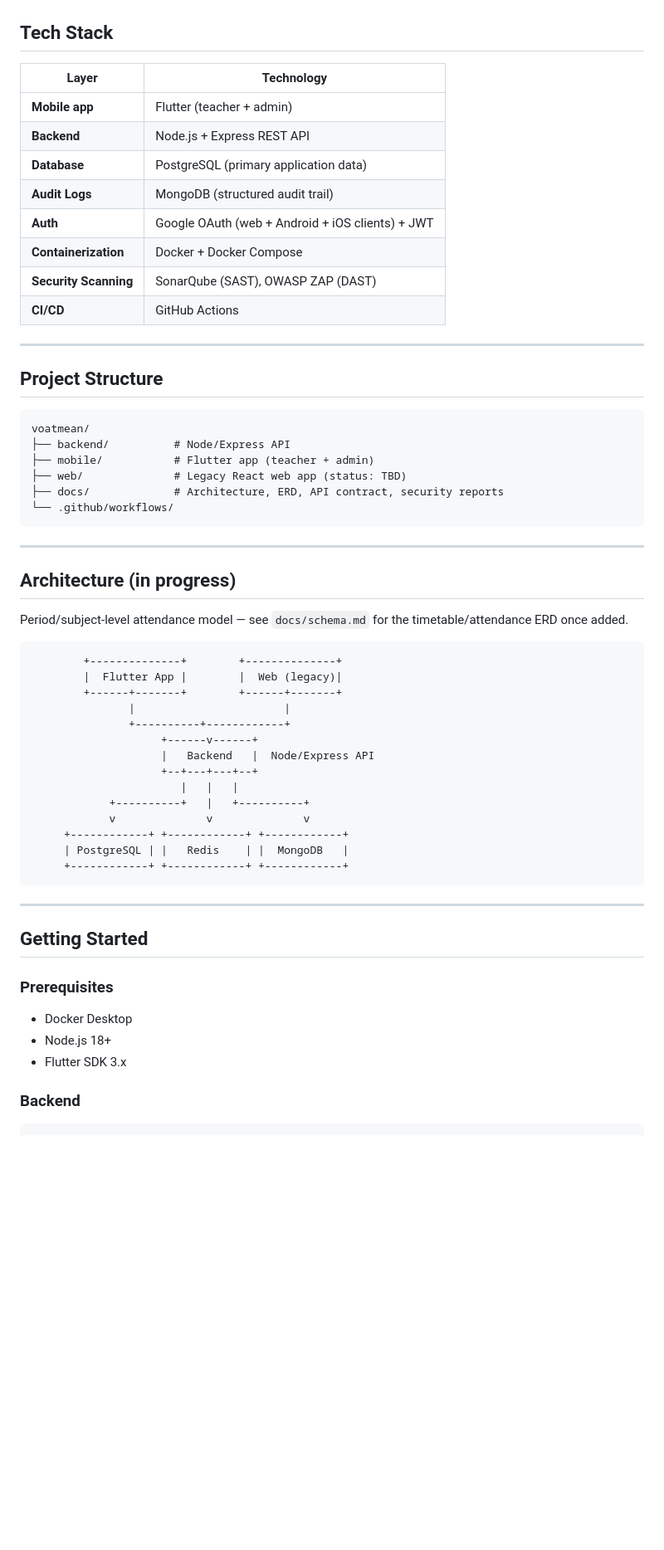
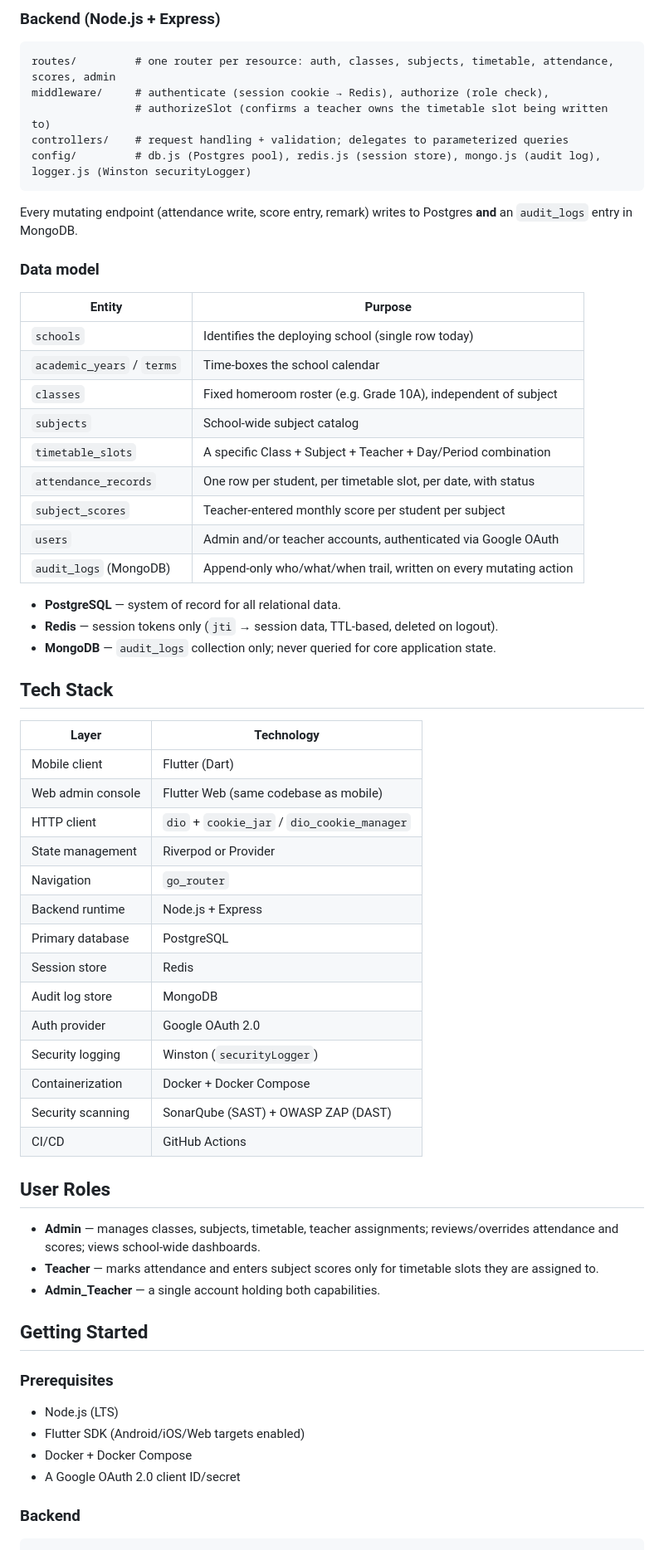
Before and after one commit to Sreyneathkaem/voatmean, a Markdown page: README.md, the part around one of its changes. Shown at 83% size. GitHub-like rendering; blank space fills up the shorter version.

````diff
--- a/README.md
+++ b/README.md
@@ -20,62 +50,68 @@ A high school attendance management system with role-based access for admins and
+### Backend (Node.js + Express)
+
+```
+routes/         # one router per resource: auth, classes, subjects, timetable, attendance, scores, admin
+middleware/     # authenticate (session cookie → Redis), authorize (role check),
+                # authorizeSlot (confirms a teacher owns the timetable slot being written to)
+controllers/    # request handling + validation; delegates to parameterized queries
+config/         # db.js (Postgres pool), redis.js (session store), mongo.js (audit log), logger.js (Winston securityLogger)
+```
+
+Every mutating endpoint (attendance write, score entry, remark) writes to Postgres **and** an `audit_logs` entry in MongoDB.
+
+### Data model
+
+| Entity | Purpose |
+|---|---|
+| `schools` | Identifies the deploying school (single row today) |
+| `academic_years` / `terms` | Time-boxes the school calendar |
+| `classes` | Fixed homeroom roster (e.g. Grade 10A), independent of subject |
+| `subjects` | School-wide subject catalog |
+| `timetable_slots` | A specific Class + Subject + Teacher + Day/Period combination |
+| `attendance_records` | One row per student, per timetable slot, per date, with status |
+| `subject_scores` | Teacher-entered monthly score per student per subject |
+| `users` | Admin and/or teacher accounts, authenticated via Google OAuth |
+| `audit_logs` (MongoDB) | Append-only who/what/when trail, written on every mutating action |
+
+- **PostgreSQL** — system of record for all relational data.
+- **Redis** — session tokens only (`jti` → session data, TTL-based, deleted on logout).
+- **MongoDB** — `audit_logs` collection only; never queried for core application state.
 
 ## Tech Stack
 
 | Layer | Technology |
 |---|---|
-| **Mobile app** | Flutter (teacher + admin) |
-| **Backend** | Node.js + Express REST API |
-| **Database** | PostgreSQL (primary application data) |
-| **Audit Logs** | MongoDB (structured audit trail) |
-| **Auth** | Google OAuth (web + Android + iOS clients) + JWT |
-| **Containerization** | Docker + Docker Compose |
-| **Security Scanning** | SonarQube (SAST), OWASP ZAP (DAST) |
-| **CI/CD** | GitHub Actions |
+| Mobile client | Flutter (Dart) |
+| Web admin console | Flutter Web (same codebase as mobile) |
+| HTTP client | `dio` + `cookie_jar` / `dio_cookie_manager` |
+| State management | Riverpod or Provider |
+| Navigation | `go_router` |
+| Backend runtime | Node.js + Express |
+| Primary database | PostgreSQL |
+| Session store | Redis |
+| Audit log store | MongoDB |
+| Auth provider | Google OAuth 2.0 |
+| Security logging | Winston (`securityLogger`) |
+| Containerization | Docker + Docker Compose |
+| Security scanning | SonarQube (SAST) + OWASP ZAP (DAST) |
+| CI/CD | GitHub Actions |
 
----
+## User Roles
 
-## Project Structure
-
-```
-voatmean/
-├── backend/          # Node/Express API
-├── mobile/           # Flutter app (teacher + admin)
-├── web/              # Legacy React web app (status: TBD)
-├── docs/             # Architecture, ERD, API contract, security reports
-└── .github/workflows/
-```
-
----
-
-## Architecture (in progress)
-
-Period/subject-level attendance model — see `docs/schema.md` for the timetable/attendance ERD once added.
-
-```
-        +--------------+        +--------------+
-        |  Flutter App |        |  Web (legacy)|
-        +------+-------+        +------+-------+
-               |                       |
-               +----------+------------+
-                    +------v------+
-                    |   Backend   |  Node/Express API
-                    +--+---+---+--+
-                       |   |   |
-            +----------+   |   +----------+
-            v              v              v
-     +------------+ +------------+ +------------+
-     | PostgreSQL | |   Redis    | |  MongoDB   |
-     +------------+ +------------+ +------------+
-```
-
----
+- **Admin** — manages classes, subjects, timetable, teacher assignments; reviews/overrides attendance and scores; views school-wide dashboards.
+- **Teacher** — marks attendance and enters subject scores only for timetable slots they are assigned to.
+- **Admin_Teacher** — a single account holding both capabilities.
 
 ## Getting Started
 
 ### Prerequisites
-- Docker Desktop
-- Node.js 18+
-- Flutter SDK 3.x
+
+- Node.js (LTS)
+- Flutter SDK (Android/iOS/Web targets enabled)
+- Docker + Docker Compose
+- A Google OAuth 2.0 client ID/secret
 
 ### Backend
+
 ```bash
 cd backend
````
Also changed, not shown: other parts of README.md (+71 -27 lines).
